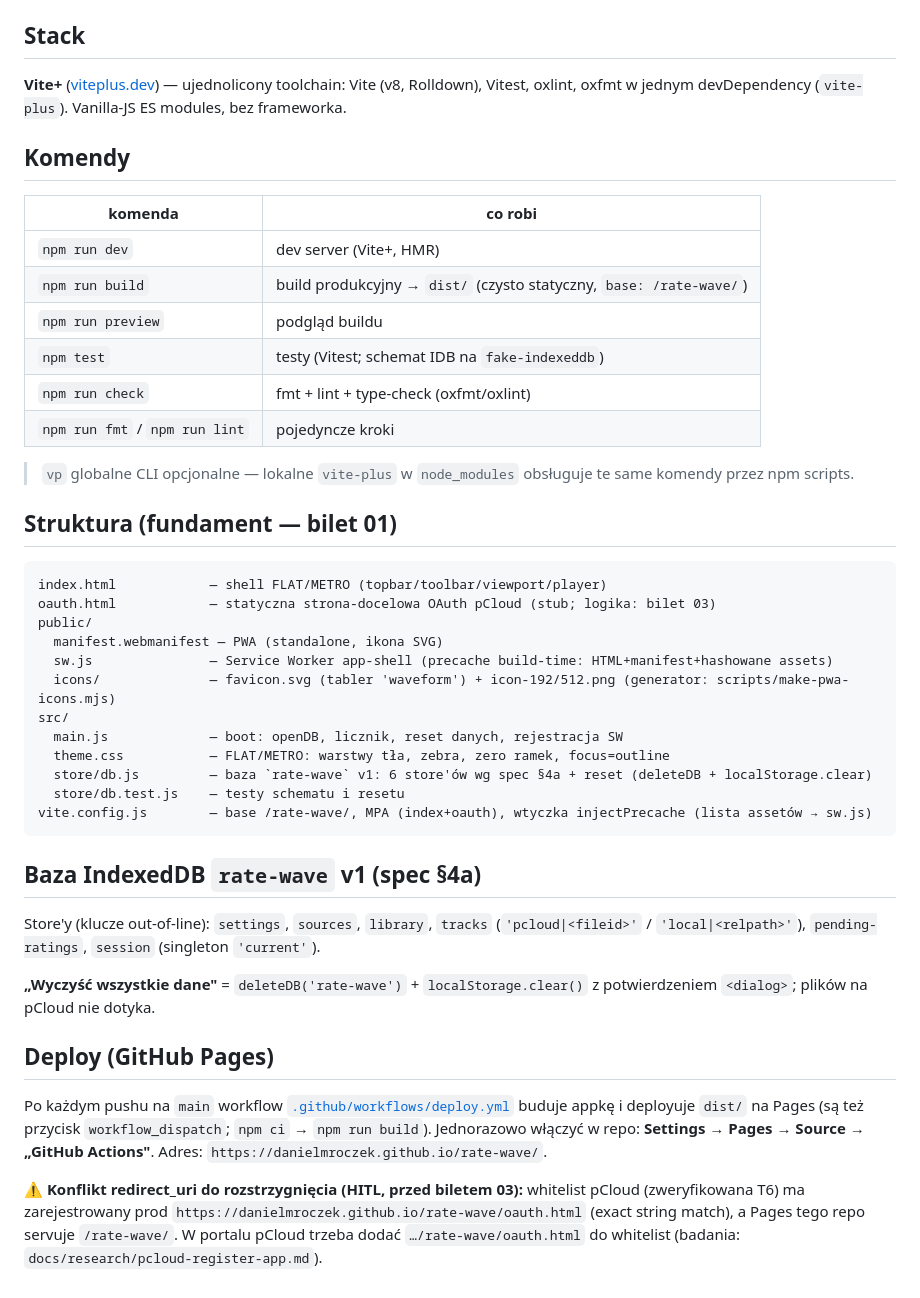
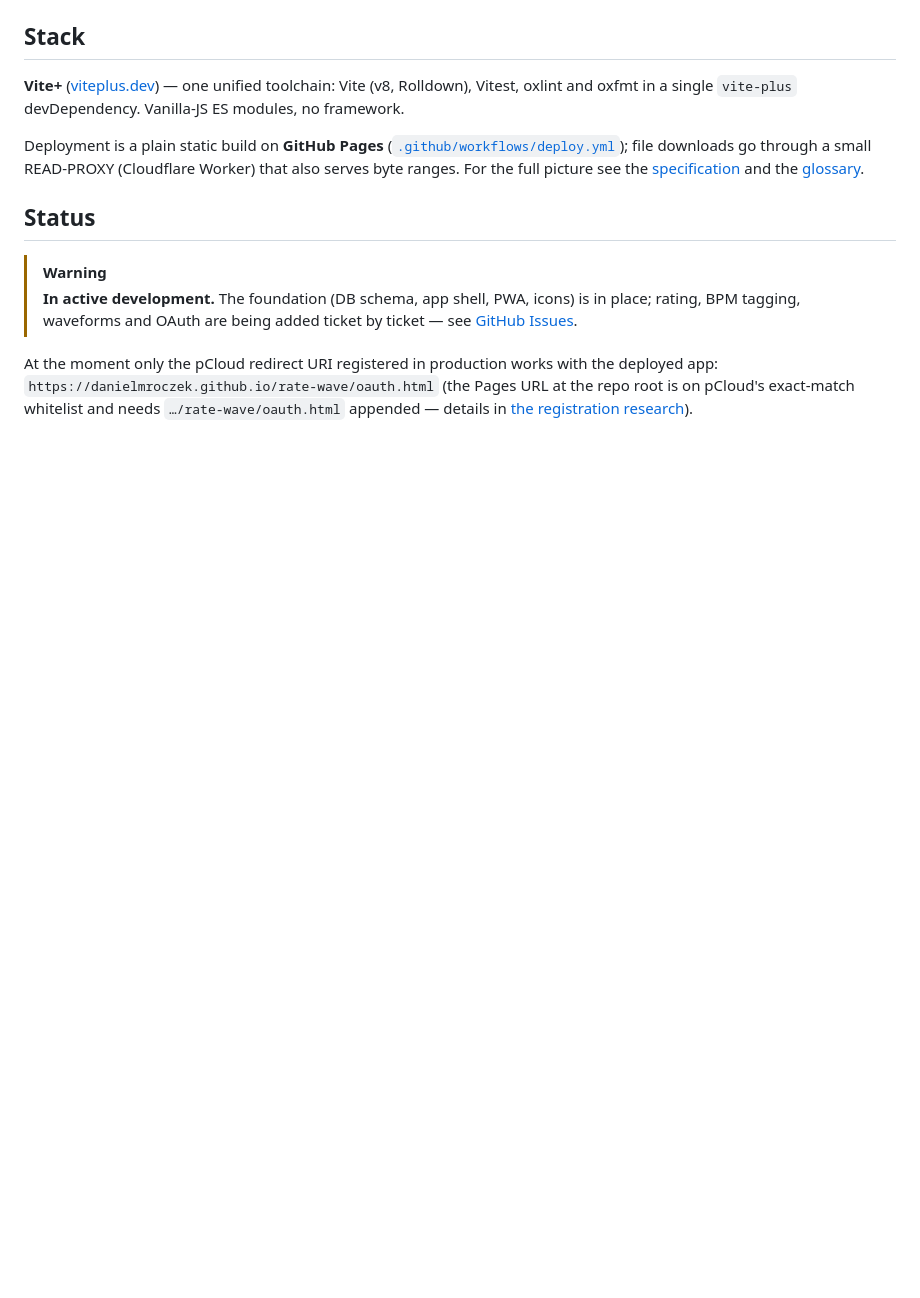
Before and after one commit to danielmroczek/rate-wave, a Markdown page: README.md, the part around one of its changes. Drawn GitHub-style; blank space fills up the shorter version.

````diff
--- a/README.md
+++ b/README.md
@@ -6,46 +79,13 @@ Specyfikacja: [`docs/spec.md`](docs/spec.md) · Glosariusz: [`docs/CONTEXT.md`](
 
 ## Stack
 
-**Vite+** ([viteplus.dev](https://viteplus.dev)) — ujednolicony toolchain: Vite (v8, Rolldown), Vitest, oxlint, oxfmt w jednym devDependency (`vite-plus`). Vanilla-JS ES modules, bez frameworka.
+**Vite+** ([viteplus.dev](https://viteplus.dev)) — one unified toolchain: Vite (v8, Rolldown), Vitest, oxlint and oxfmt in a single `vite-plus` devDependency. Vanilla-JS ES modules, no framework.
 
-## Komendy
+Deployment is a plain static build on **GitHub Pages** ([`.github/workflows/deploy.yml`](.github/workflows/deploy.yml)); file downloads go through a small READ-PROXY (Cloudflare Worker) that also serves byte ranges. For the full picture see the [specification](docs/spec.md) and the [glossary](docs/CONTEXT.md).
 
-| komenda                        | co robi                                                             |
-| ------------------------------ | ------------------------------------------------------------------- |
-| `npm run dev`                  | dev server (Vite+, HMR)                                             |
-| `npm run build`                | build produkcyjny → `dist/` (czysto statyczny, `base: /rate-wave/`) |
-| `npm run preview`              | podgląd buildu                                                      |
-| `npm test`                     | testy (Vitest; schemat IDB na `fake-indexeddb`)                     |
-| `npm run check`                | fmt + lint + type-check (oxfmt/oxlint)                              |
-| `npm run fmt` / `npm run lint` | pojedyncze kroki                                                    |
+## Status
 
-> `vp` globalne CLI opcjonalne — lokalne `vite-plus` w `node_modules` obsługuje te same komendy przez npm scripts.
+> [!WARNING]
+> **In active development.** The foundation (DB schema, app shell, PWA, icons) is in place; rating, BPM tagging, waveforms and OAuth are being added ticket by ticket — see [GitHub Issues](https://github.com/danielmroczek/rate-wave/issues).
 
-## Struktura (fundament — bilet 01)
-
-```
-index.html            — shell FLAT/METRO (topbar/toolbar/viewport/player)
-oauth.html            — statyczna strona-docelowa OAuth pCloud (stub; logika: bilet 03)
-public/
-  manifest.webmanifest — PWA (standalone, ikona SVG)
-  sw.js               — Service Worker app-shell (precache build-time: HTML+manifest+hashowane assets)
-  icons/              — favicon.svg (tabler 'waveform') + icon-192/512.png (generator: scripts/make-pwa-icons.mjs)
-src/
-  main.js             — boot: openDB, licznik, reset danych, rejestracja SW
-  theme.css           — FLAT/METRO: warstwy tła, zebra, zero ramek, focus=outline
-  store/db.js         — baza `rate-wave` v1: 6 store'ów wg spec §4a + reset (deleteDB + localStorage.clear)
-  store/db.test.js    — testy schematu i resetu
-vite.config.js        — base /rate-wave/, MPA (index+oauth), wtyczka injectPrecache (lista assetów → sw.js)
-```
-
-## Baza IndexedDB `rate-wave` v1 (spec §4a)
-
-Store'y (klucze out-of-line): `settings`, `sources`, `library`, `tracks` (`'pcloud|<fileid>'` / `'local|<relpath>'`), `pending-ratings`, `session` (singleton `'current'`).
-
-**„Wyczyść wszystkie dane"** = `deleteDB('rate-wave')` + `localStorage.clear()` z potwierdzeniem `<dialog>`; plików na pCloud nie dotyka.
-
-## Deploy (GitHub Pages)
-
-Po każdym pushu na `main` workflow [`.github/workflows/deploy.yml`](.github/workflows/deploy.yml) buduje appkę i deployuje `dist/` na Pages (są też przycisk `workflow_dispatch`; `npm ci` → `npm run build`). Jednorazowo włączyć w repo: **Settings → Pages → Source → „GitHub Actions"**. Adres: `https://danielmroczek.github.io/rate-wave/`.
-
-⚠ **Konflikt redirect_uri do rozstrzygnięcia (HITL, przed biletem 03):** whitelist pCloud (zweryfikowana T6) ma zarejestrowany prod `https://danielmroczek.github.io/rate-wave/oauth.html` (exact string match), a Pages tego repo servuje `/rate-wave/`. W portalu pCloud trzeba dodać `…/rate-wave/oauth.html` do whitelist (badania: `docs/research/pcloud-register-app.md`).
+At the moment only the pCloud redirect URI registered in production works with the deployed app: `https://danielmroczek.github.io/rate-wave/oauth.html` (the Pages URL at the repo root is on pCloud's exact-match whitelist and needs `…/rate-wave/oauth.html` appended — details in [the registration research](docs/research/pcloud-register-app.md)).
````
Also changed, not shown: other parts of README.md (+75 -2 lines).
